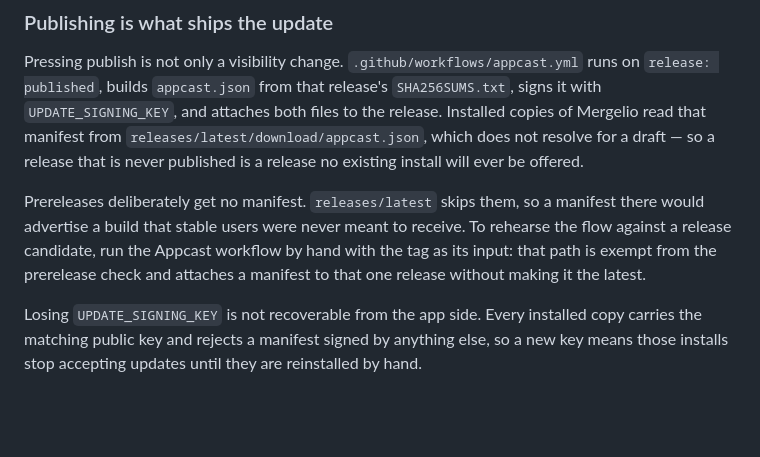
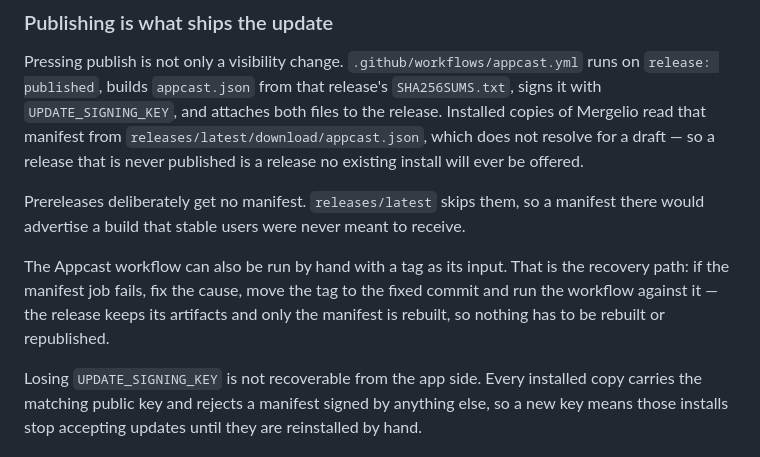
Before and after one commit to senseyman/mergelio, a Markdown page: RELEASING.md, the part around the change. Drawn GitHub-style; blank space fills up the shorter version.

Commit message:
docs: the manual appcast run is a recovery path, not a rehearsal
No release candidates are planned, so describing the manual run as a way
to rehearse against one describes a practice that will not happen. Its
real use is re-running the manifest job after a failure, which is what
it was needed for: the release keeps its artifacts and only the manifest
is rebuilt.

```diff
--- a/RELEASING.md
+++ b/RELEASING.md
@@ -161,10 +161,12 @@ offered.
 
 Prereleases deliberately get no manifest. `releases/latest` skips them, so a
 manifest there would advertise a build that stable users were never meant to
-receive. To rehearse the flow against a release candidate, run the Appcast
-workflow by hand with the tag as its input: that path is exempt from the
-prerelease check and attaches a manifest to that one release without making it
-the latest.
+receive.
+
+The Appcast workflow can also be run by hand with a tag as its input. That is
+the recovery path: if the manifest job fails, fix the cause, move the tag to the
+fixed commit and run the workflow against it — the release keeps its artifacts
+and only the manifest is rebuilt, so nothing has to be rebuilt or republished.
 
 Losing `UPDATE_SIGNING_KEY` is not recoverable from the app side. Every
 installed copy carries the matching public key and rejects a manifest signed by
```
